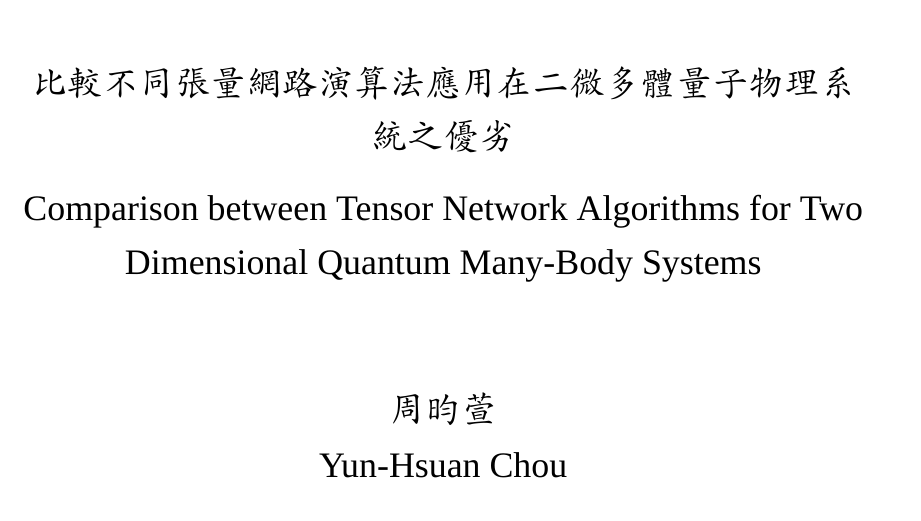
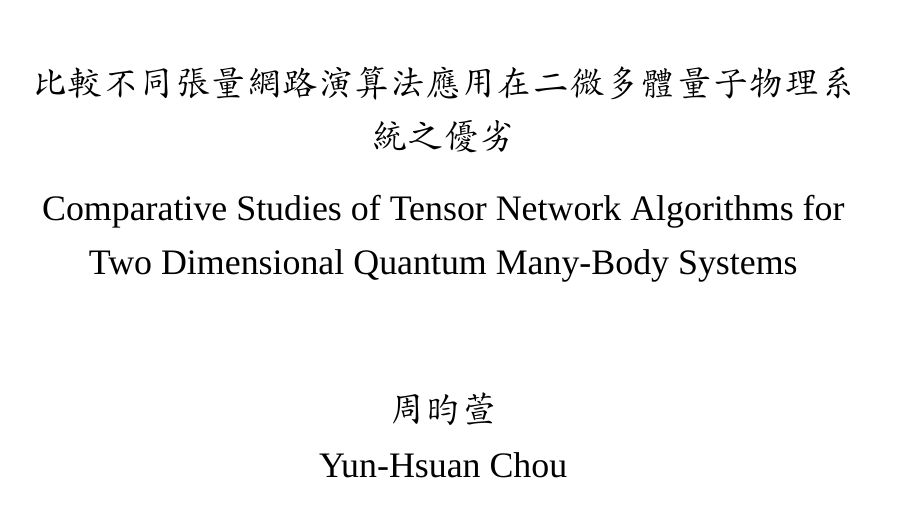
Before and after one commit to Yun-Hsuan/LaTexYun, a LaTeX thesis (thesis.tex, which reads ntuvars.tex): part of page 1 of 74, cut so that both start at the same text. Compiled offline with XeLaTeX; a missing font is replaced by an installed copy or a similar font.

Commit message:
fix title

```diff
--- a/ntuvars.tex
+++ b/ntuvars.tex
@@ -11,7 +11,7 @@
 \university{National Taiwan University}{國立台灣大學}
 \collage{College of Science}{理學院}
 \institute{Department of Physics}{物理學系}
-\title{Comparison between Tensor Network Algorithms for Two Dimensional Quantum Many-Body Systems}{比較不同張量網路演算法應用在二微多體量子物理系統之優劣}
+\title{Comparative Studies of Tensor Network Algorithms for Two Dimensional Quantum Many-Body Systems}{比較不同張量網路演算法應用在二微多體量子物理系統之優劣}
 \author{Yun-Hsuan Chou}{周昀萱}
 \studentid{R02222062}
 \advisor{Ying-Jer Kao, Ph.D.}{高英哲 博士}
```
